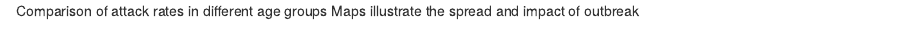
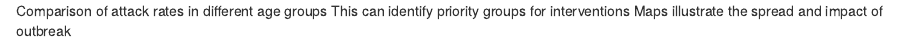
Before and after one commit to avallecam/project, an R Markdown document (sitrep.Rmd): the page in a window 1100 px wide, from its top. Rendered offline with R 4.5, knitr and Pandoc, with nearby package versions.

Commit message:
add second step

```diff
--- a/sitrep.Rmd
+++ b/sitrep.Rmd
@@ -1,2 +1,3 @@
 Comparison of attack rates in different age groups
+This can identify priority groups for interventions
 Maps illustrate the spread and impact of outbreak
```
